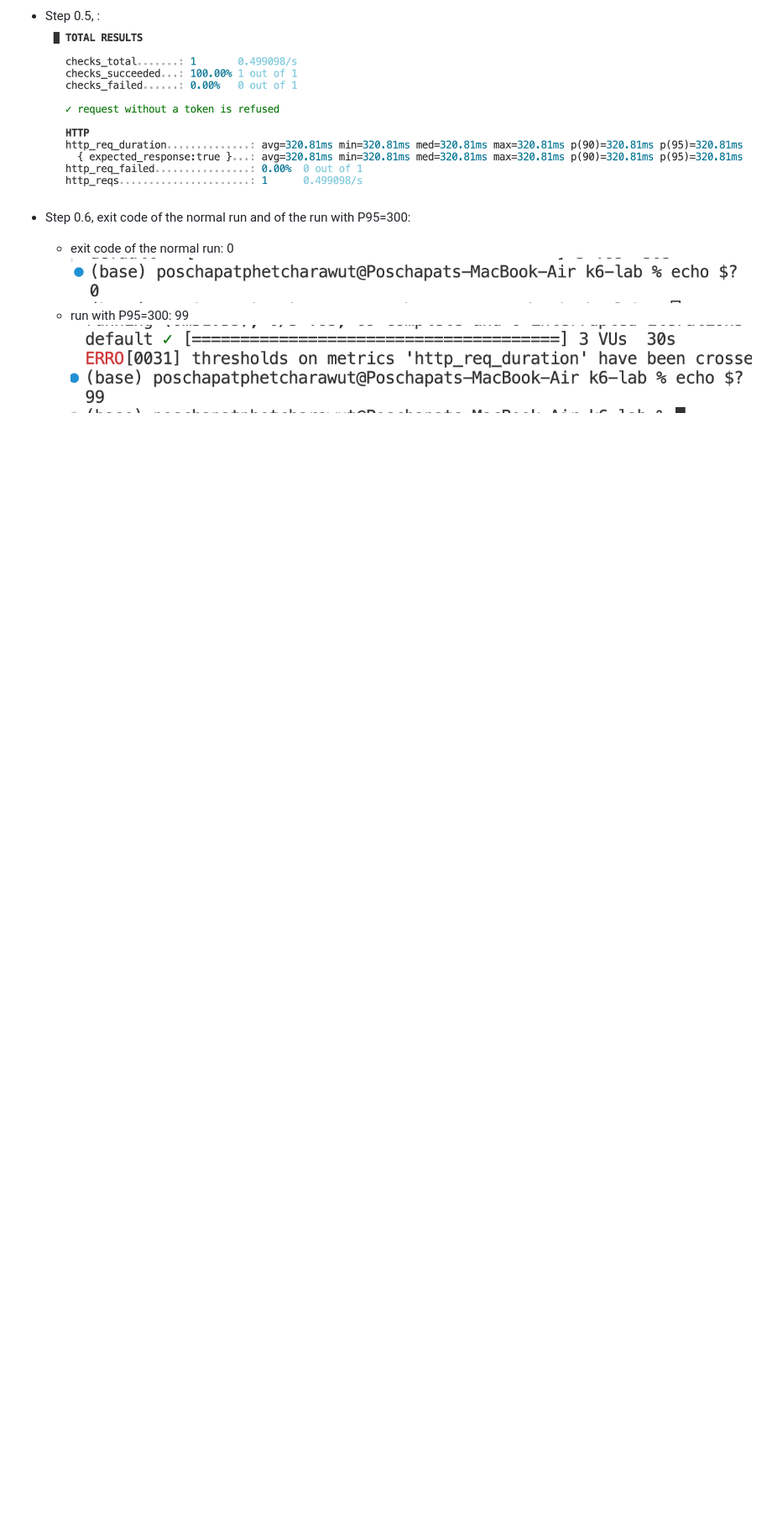
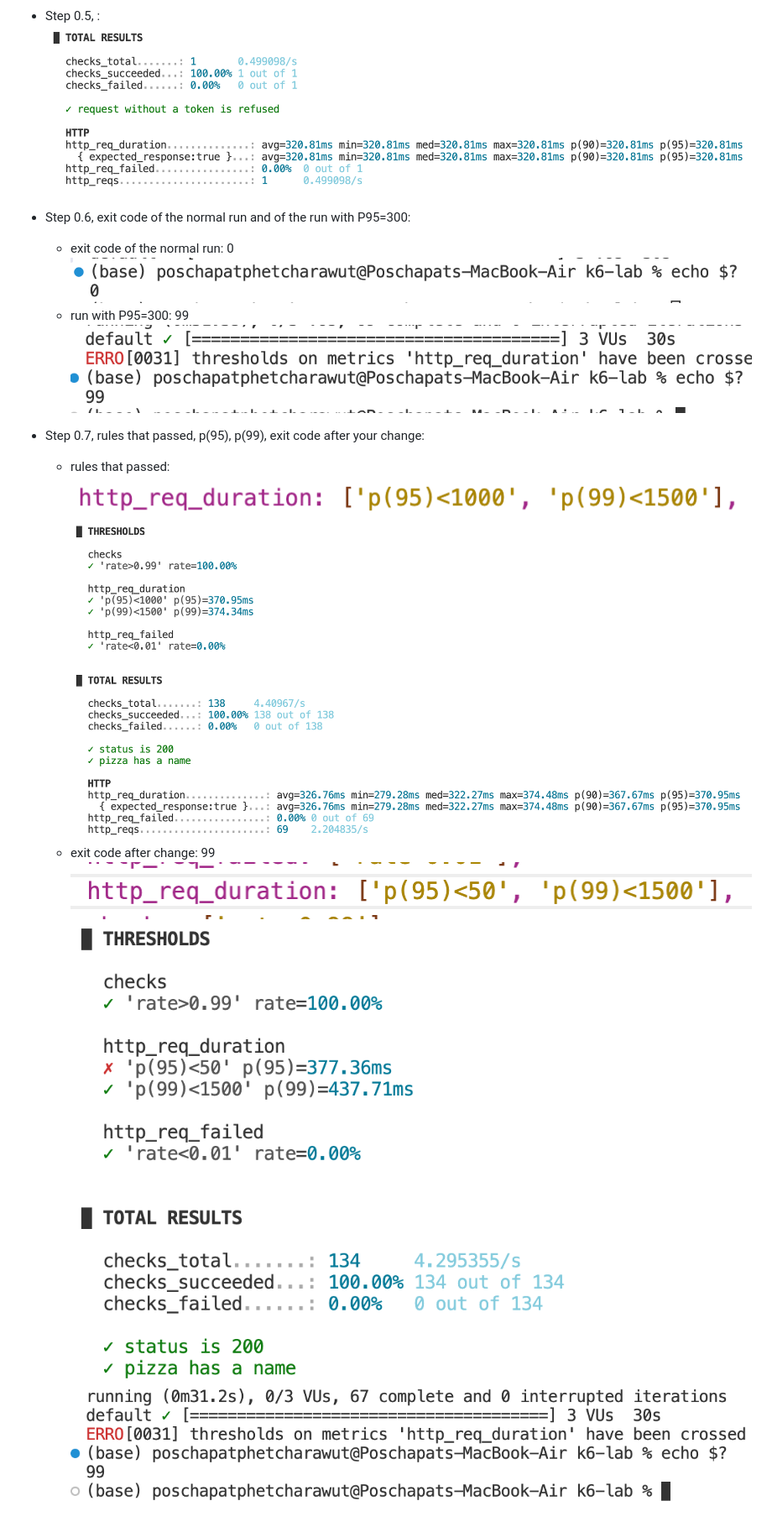
Before and after one commit to Poschapat/k6-lab, a Markdown page: README.md, the part around the change. Shown at 84% size. Drawn GitHub-style; pictures changed too: image-10.png (added), image-11.png (added), image-12.png (added); blank space fills up the shorter version.

Commit message:
Step 0.7

```diff
--- a/README.md
+++ b/README.md
@@ -25,3 +25,12 @@
     ![alt text](image-5.png)
     * run with P95=300: 99
     ![alt text](image-6.png)
+
+- Step 0.7, rules that passed, p(95), p(99), exit code after your change:
+    * rules that passed:
+    ![alt text](image-7.png)
+    ![alt text](image-9.png)
+    * exit code after change: 99
+    ![alt text](image-10.png)
+    ![alt text](image-12.png)
+    ![alt text](image-11.png)
```
Also changed, not shown: image-8.png (added), 1 other file.
